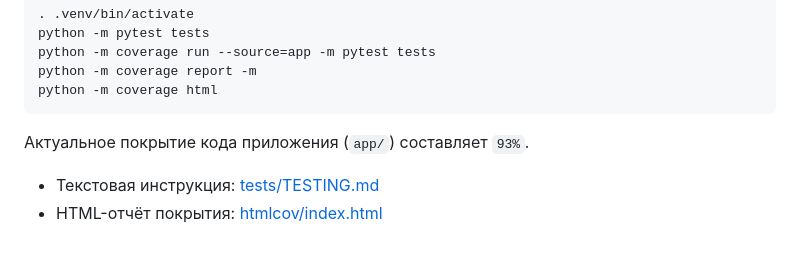
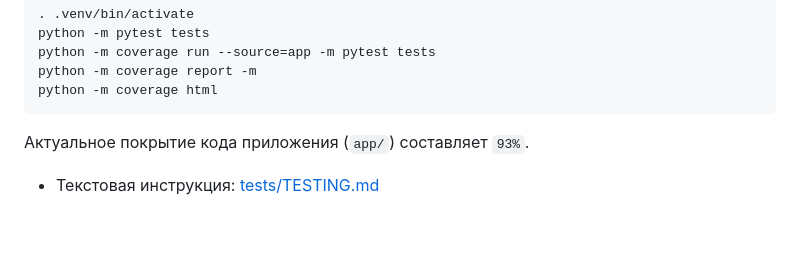
Before and after one commit to notglebatall/python_hw3, a Markdown page: README.md, the part around the change. Drawn GitHub-style.

```diff
--- a/README.md
+++ b/README.md
@@ -181,4 +181,3 @@ python -m coverage html
 Актуальное покрытие кода приложения (`app/`) составляет `93%`.
 
 - Текстовая инструкция: [tests/TESTING.md](tests/TESTING.md)
-- HTML-отчёт покрытия: [htmlcov/index.html](htmlcov/index.html)
```
